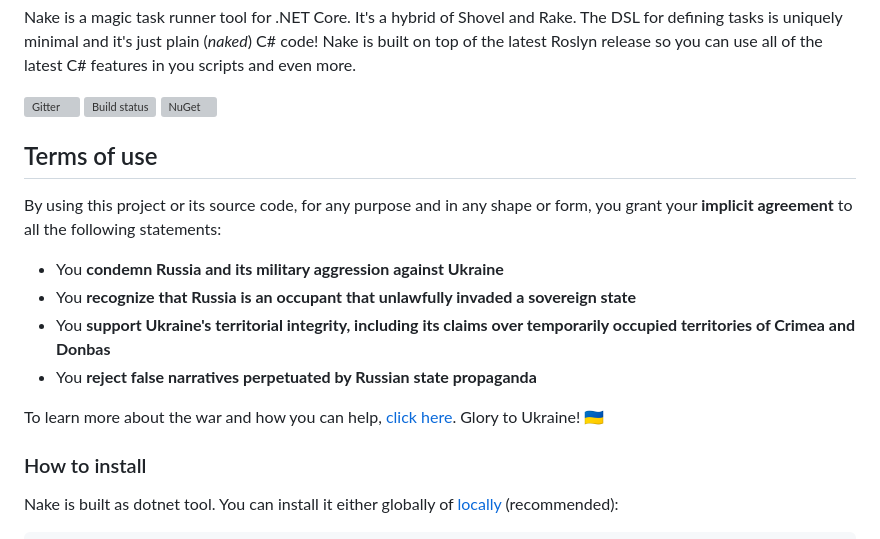
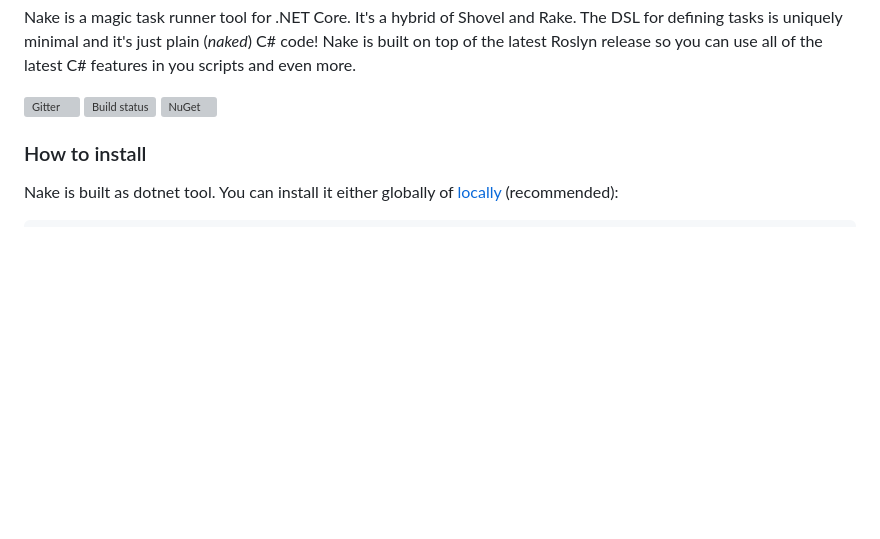
Before and after one commit to yevhen/Nake, a Markdown page: README.md, the part around the change. GitHub-like rendering; blank space fills up the shorter version; grey boxes are pictures that could not be loaded.

```diff
--- a/README.md
+++ b/README.md
@@ -5,17 +5,6 @@ Nake is a magic task runner tool for .NET Core. It's a hybrid of Shovel and Rake
 [![Gitter](https://badges.gitter.im/Join%20Chat.svg)](https://gitter.im/yevhen/Nake?utm_source=badge&utm_medium=badge&utm_campaign=pr-badge&utm_content=badge)
 [![Build status](https://ci.appveyor.com/api/projects/status/kors8n8y4r4xklop/branch/master?svg=true)](https://ci.appveyor.com/project/yevhen/nake/branch/master)
 [![NuGet](https://img.shields.io/nuget/v/Nake.svg?style=flat)](https://www.nuget.org/packages/Nake/)
-
-## Terms of use
-
-By using this project or its source code, for any purpose and in any shape or form, you grant your **implicit agreement** to all the following statements:
-
-- You **condemn Russia and its military aggression against Ukraine**
-- You **recognize that Russia is an occupant that unlawfully invaded a sovereign state**
-- You **support Ukraine's territorial integrity, including its claims over temporarily occupied territories of Crimea and Donbas**
-- You **reject false narratives perpetuated by Russian state propaganda**
-
-To learn more about the war and how you can help, [click here](https://github.com/yevhen/yevhen). Glory to Ukraine! 🇺🇦
 
 ### How to install
 
```
